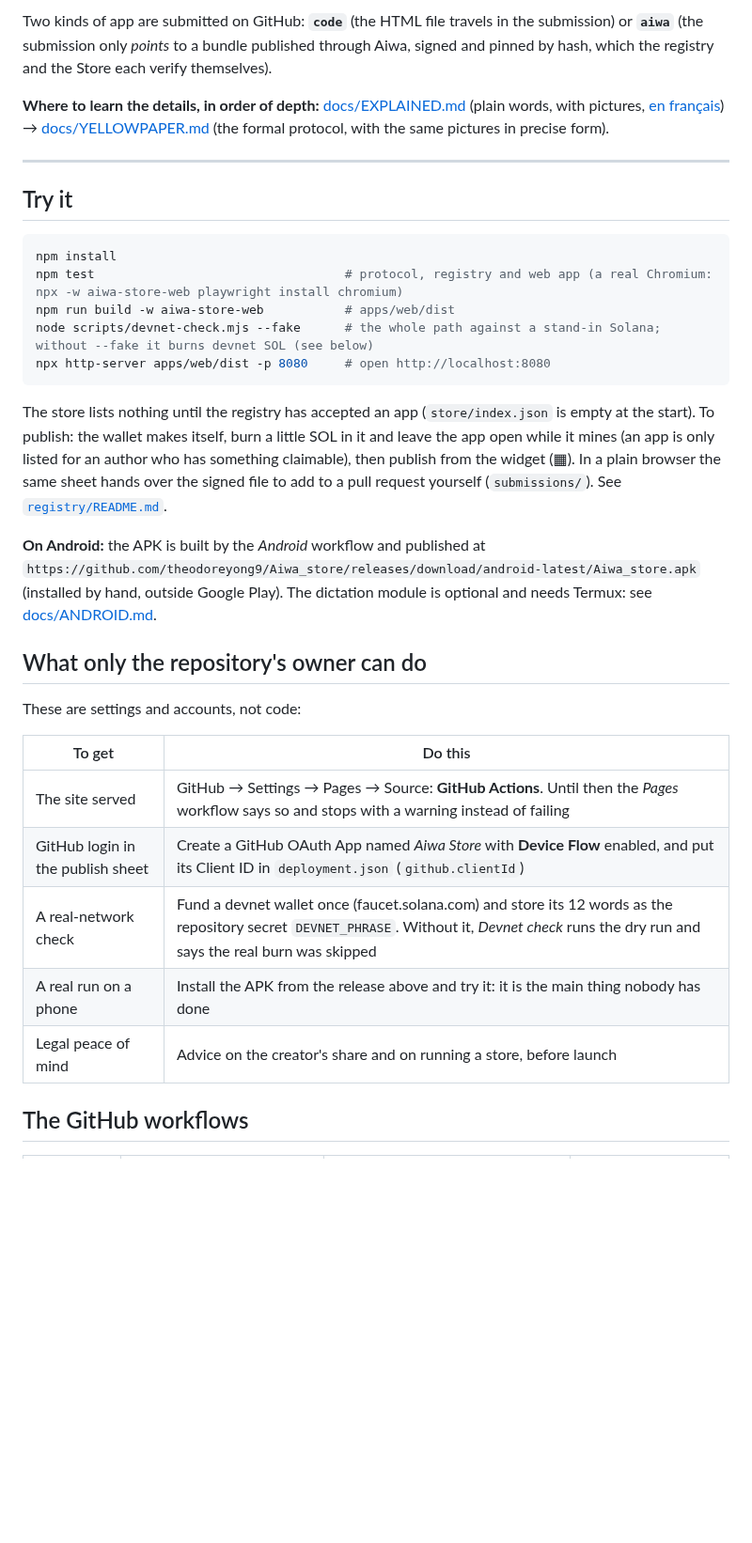
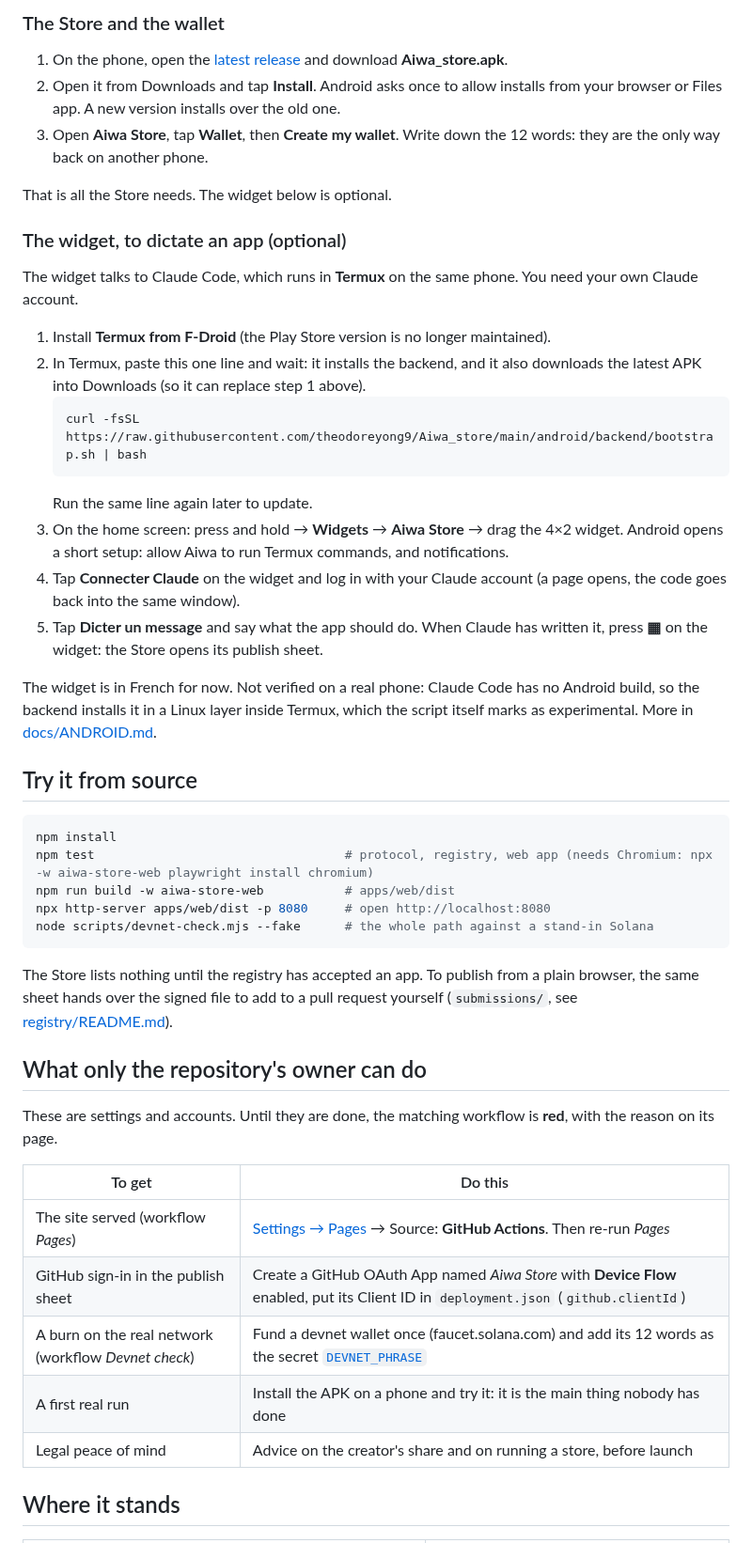
Before and after one commit to theodoreyong9/Aiwa_store, a Markdown page: README.md, the part around one of its changes. Shown at 94% size. Drawn GitHub-style; blank space fills up the shorter version.

````diff
--- a/README.md
+++ b/README.md
@@ -89,42 +47,55 @@ sequenceDiagram
 
-Two kinds of app are submitted on GitHub: **`code`** (the HTML file travels in the submission) or **`aiwa`** (the submission only *points* to a
-bundle published through Aiwa, signed and pinned by hash, which the registry and the Store each verify themselves).
+### The Store and the wallet
 
-**Where to learn the details, in order of depth:** [docs/EXPLAINED.md](docs/EXPLAINED.md) (plain words, with pictures, [en français](docs/EXPLICATION.md)) →
-[docs/YELLOWPAPER.md](docs/YELLOWPAPER.md) (the formal protocol, with the same pictures in precise form).
+1. On the phone, open the [latest release](https://github.com/theodoreyong9/Aiwa_store/releases/tag/android-latest) and download **Aiwa_store.apk**.
+2. Open it from Downloads and tap **Install**. Android asks once to allow installs from your browser or Files app. A new version installs over
+   the old one.
+3. Open **Aiwa Store**, tap **Wallet**, then **Create my wallet**. Write down the 12 words: they are the only way back on another phone.
 
----
+That is all the Store needs. The widget below is optional.
 
-## Try it
+### The widget, to dictate an app (optional)
+
+The widget talks to Claude Code, which runs in **Termux** on the same phone. You need your own Claude account.
+
+1. Install **Termux from F-Droid** (the Play Store version is no longer maintained).
+2. In Termux, paste this one line and wait: it installs the backend, and it also downloads the latest APK into Downloads (so it can replace step 1 above).
+   ```sh
+   curl -fsSL https://raw.githubusercontent.com/theodoreyong9/Aiwa_store/main/android/backend/bootstrap.sh | bash
+   ```
+   Run the same line again later to update.
+3. On the home screen: press and hold → **Widgets** → **Aiwa Store** → drag the 4×2 widget. Android opens a short setup: allow Aiwa to run
+   Termux commands, and notifications.
+4. Tap **Connecter Claude** on the widget and log in with your Claude account (a page opens, the code goes back into the same window).
+5. Tap **Dicter un message** and say what the app should do. When Claude has written it, press **▦** on the widget: the Store opens its publish sheet.
+
+The widget is in French for now. Not verified on a real phone: Claude Code has no Android build, so the backend installs it in a Linux layer
+inside Termux, which the script itself marks as experimental. More in [docs/ANDROID.md](docs/ANDROID.md).
+
+## Try it from source
 
 ```sh
 npm install
-npm test                                  # protocol, registry and web app (a real Chromium: npx -w aiwa-store-web playwright install chromium)
+npm test                                  # protocol, registry, web app (needs Chromium: npx -w aiwa-store-web playwright install chromium)
 npm run build -w aiwa-store-web           # apps/web/dist
-node scripts/devnet-check.mjs --fake      # the whole path against a stand-in Solana; without --fake it burns devnet SOL (see below)
 npx http-server apps/web/dist -p 8080     # open http://localhost:8080
+node scripts/devnet-check.mjs --fake      # the whole path against a stand-in Solana
 ```
 
-The store lists nothing until the registry has accepted an app (`store/index.json` is empty at the start). To publish: the wallet makes
-itself, burn a little SOL in it and leave the app open while it mines (an app is only listed for an author who has something claimable), then
-publish from the widget (▦). In a plain browser the same sheet hands over the signed file to add to a pull request yourself
-(`submissions/`). See [`registry/README.md`](registry/README.md).
-
-**On Android:** the APK is built by the *Android* workflow and published at
-`https://github.com/theodoreyong9/Aiwa_store/releases/download/android-latest/Aiwa_store.apk` (installed by hand, outside Google Play). The
-dictation module is optional and needs Termux: see [docs/ANDROID.md](docs/ANDROID.md).
+The Store lists nothing until the registry has accepted an app. To publish from a plain browser, the same sheet hands over the signed file to
+add to a pull request yourself (`submissions/`, see [registry/README.md](registry/README.md)).
 
 ## What only the repository's owner can do
 
-These are settings and accounts, not code:
+These are settings and accounts. Until they are done, the matching workflow is **red**, with the reason on its page.
 
 | To get | Do this |
 |---|---|
-| The site served | GitHub → Settings → Pages → Source: **GitHub Actions**. Until then the *Pages* workflow says so and stops with a warning instead of failing |
-| GitHub login in the publish sheet | Create a GitHub OAuth App named *Aiwa Store* with **Device Flow** enabled, and put its Client ID in `deployment.json` (`github.clientId`) |
-| A real-network check | Fund a devnet wallet once (faucet.solana.com) and store its 12 words as the repository secret `DEVNET_PHRASE`. Without it, *Devnet check* runs the dry run and says the real burn was skipped |
-| A real run on a phone | Install the APK from the release above and try it: it is the main thing nobody has done |
+| The site served (workflow *Pages*) | [Settings → Pages](https://github.com/theodoreyong9/Aiwa_store/settings/pages) → Source: **GitHub Actions**. Then re-run *Pages* |
+| GitHub sign-in in the publish sheet | Create a GitHub OAuth App named *Aiwa Store* with **Device Flow** enabled, put its Client ID in `deployment.json` (`github.clientId`) |
+| A burn on the real network (workflow *Devnet check*) | Fund a devnet wallet once (faucet.solana.com) and add its 12 words as the secret [`DEVNET_PHRASE`](https://github.com/theodoreyong9/Aiwa_store/settings/secrets/actions) |
+| A first real run | Install the APK on a phone and try it: it is the main thing nobody has done |
 | Legal peace of mind | Advice on the creator's share and on running a store, before launch |
 
-## The GitHub workflows
+## Where it stands
 
````
Also changed, not shown: other parts of README.md (+68 -99 lines), docs/ANDROID.md (+2 -0 lines), docs/img/app.png (added), docs/img/publish.png (added), docs/img/store.png (added), docs/img/wallet.png (added), 7 other files.
